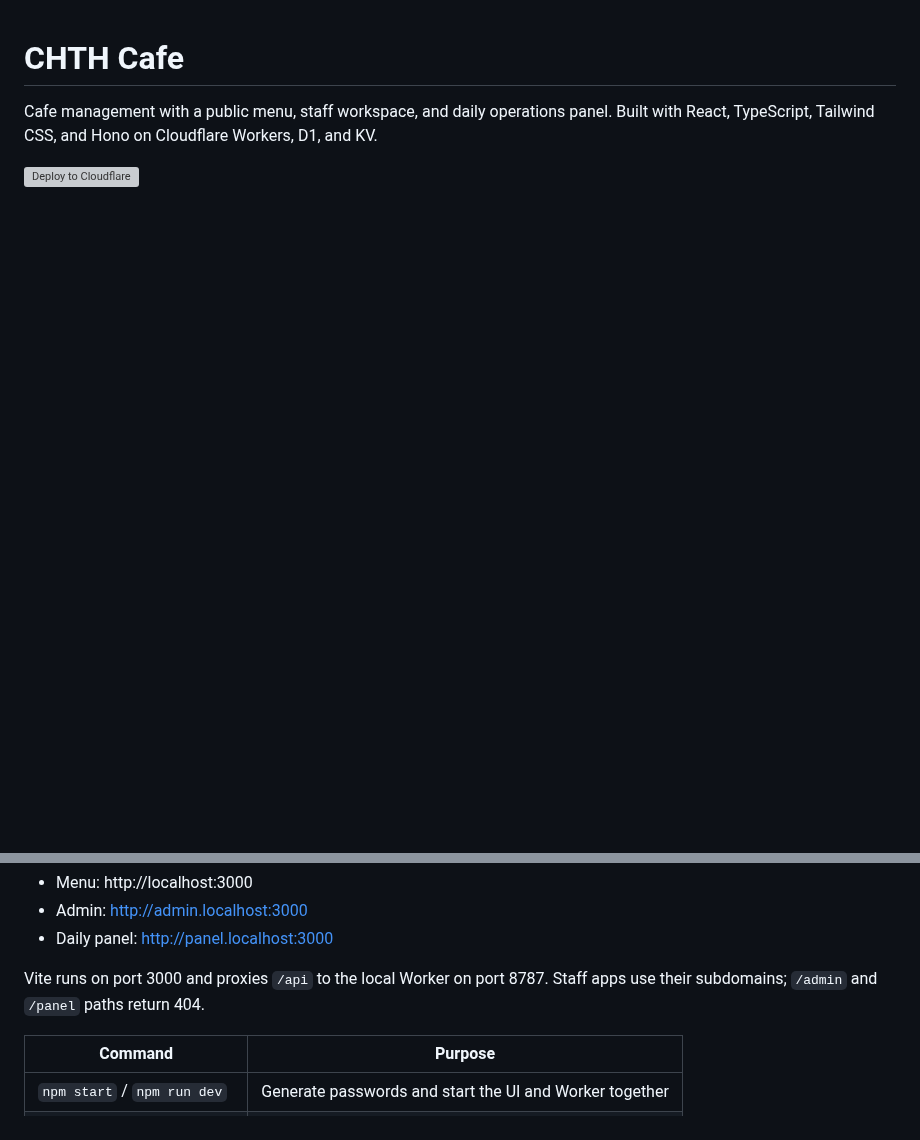
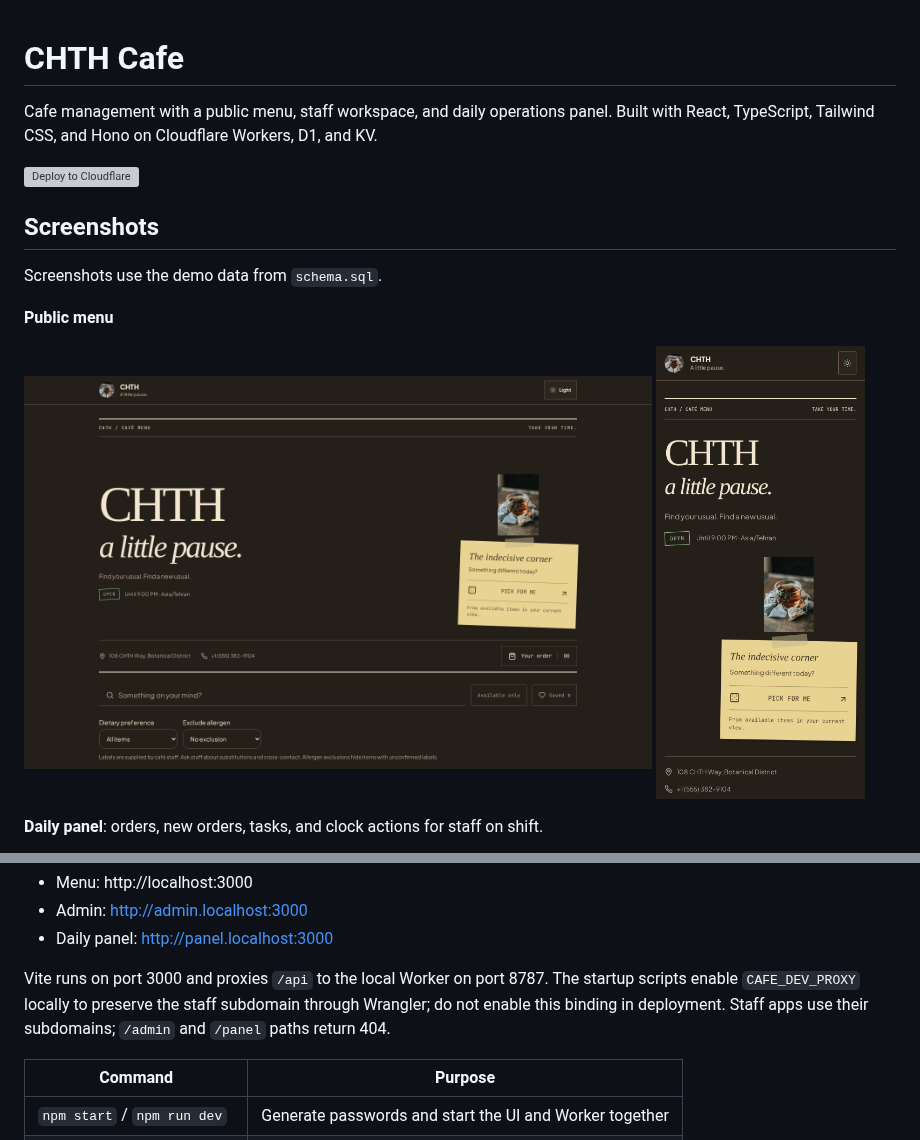
Before and after one commit to chethober/chth.cafe, a Markdown page: README.md, 2 parts joined by grey strips. GitHub-like rendering; pictures changed too: docs/screenshots/menu-mobile.png (added), docs/screenshots/menu.png (added); blank space fills up the shorter version; grey boxes are pictures that could not be loaded.

Commit message:
Add screenshots to README
Co-Authored-By: Claude Opus 5.5 <noreply@anthropic.com>

```diff
--- a/README.md
+++ b/README.md
@@ -3,3 +3,17 @@
 Cafe management with a public menu, staff workspace, and daily operations panel. Built with React, TypeScript, Tailwind CSS, and Hono on Cloudflare Workers, D1, and KV.
 
 [![Deploy to Cloudflare](https://deploy.workers.cloudflare.com/button)](https://deploy.workers.cloudflare.com/?url=https://github.com/chethober/chth.cafe)
+
+## Screenshots
+
+Screenshots use the demo data from `schema.sql`.
+
+**Public menu**
+
+<p>
+  <img src="docs/screenshots/menu.png" alt="Public menu on desktop" width="72%">
+  <img src="docs/screenshots/menu-mobile.png" alt="Public menu on mobile" width="24%">
+</p>
+
+**Daily panel**: orders, new orders, tasks, and clock actions for staff on shift.
+
@@ -26,7 +47,7 @@ Local apps:
 - Admin: http://admin.localhost:3000
 - Daily panel: http://panel.localhost:3000
 
-Vite runs on port 3000 and proxies `/api` to the local Worker on port 8787. Staff apps use their subdomains; `/admin` and `/panel` paths return 404.
+Vite runs on port 3000 and proxies `/api` to the local Worker on port 8787. The startup scripts enable `CAFE_DEV_PROXY` locally to preserve the staff subdomain through Wrangler; do not enable this binding in deployment. Staff apps use their subdomains; `/admin` and `/panel` paths return 404.
 
 | Command | Purpose |
 | --- | --- |
```
Also changed, not shown: other parts of README.md (+7 -0 lines), docs/screenshots/admin-menu.png (added), docs/screenshots/admin-stock.png (added), docs/screenshots/panel.png (added).
